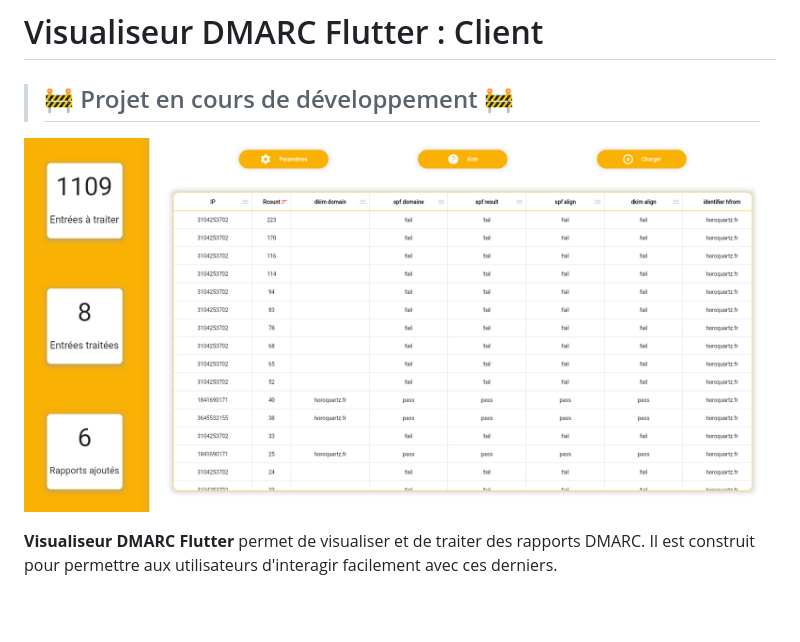
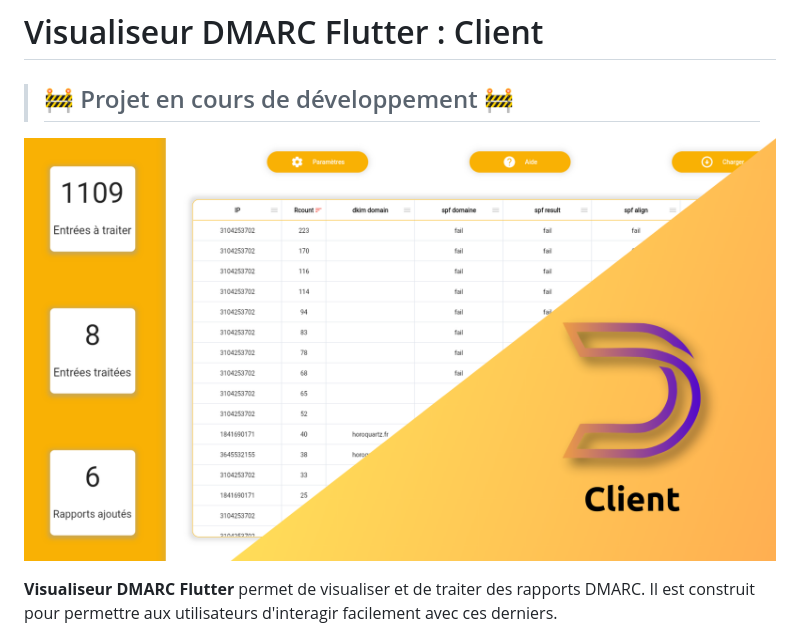
Before and after one commit to Rulio974/DMARC-Flutter-Viewer, a Markdown page: README.md, the part around the change. Rendered like a GitHub page; pictures changed too: assets/git/Capture d’écran 2023-06-15 130419.png (deleted), assets/git/ban.png (added); blank space fills up the shorter version.

Commit message:
ban

```diff
--- a/README.md
+++ b/README.md
@@ -3,7 +3,7 @@
 > ## :construction: Projet en cours de développement :construction:
 
 
-![Alt Text](https://github.com/Rulio974/DMARC-Flutter-Viewer/blob/main/assets/git/Capture%20d%E2%80%99%C3%A9cran%202023-06-15%20130419.png)
+![Alt Text](https://github.com/Rulio974/DMARC-Flutter-Viewer/blob/main/assets/git/ban.png)
 
 
 **Visualiseur DMARC Flutter** permet de visualiser et de traiter des rapports DMARC. Il est construit pour permettre aux utilisateurs d'interagir facilement avec ces derniers.
```
